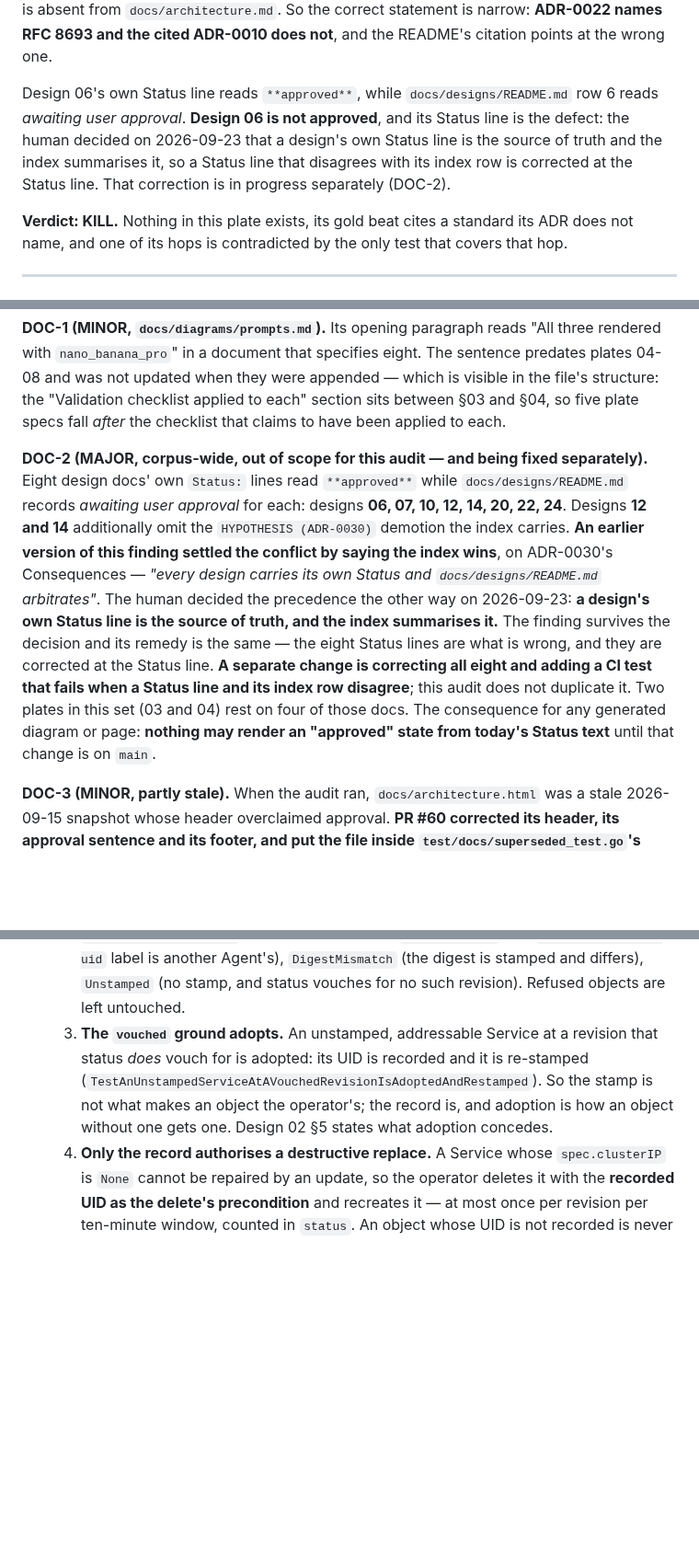
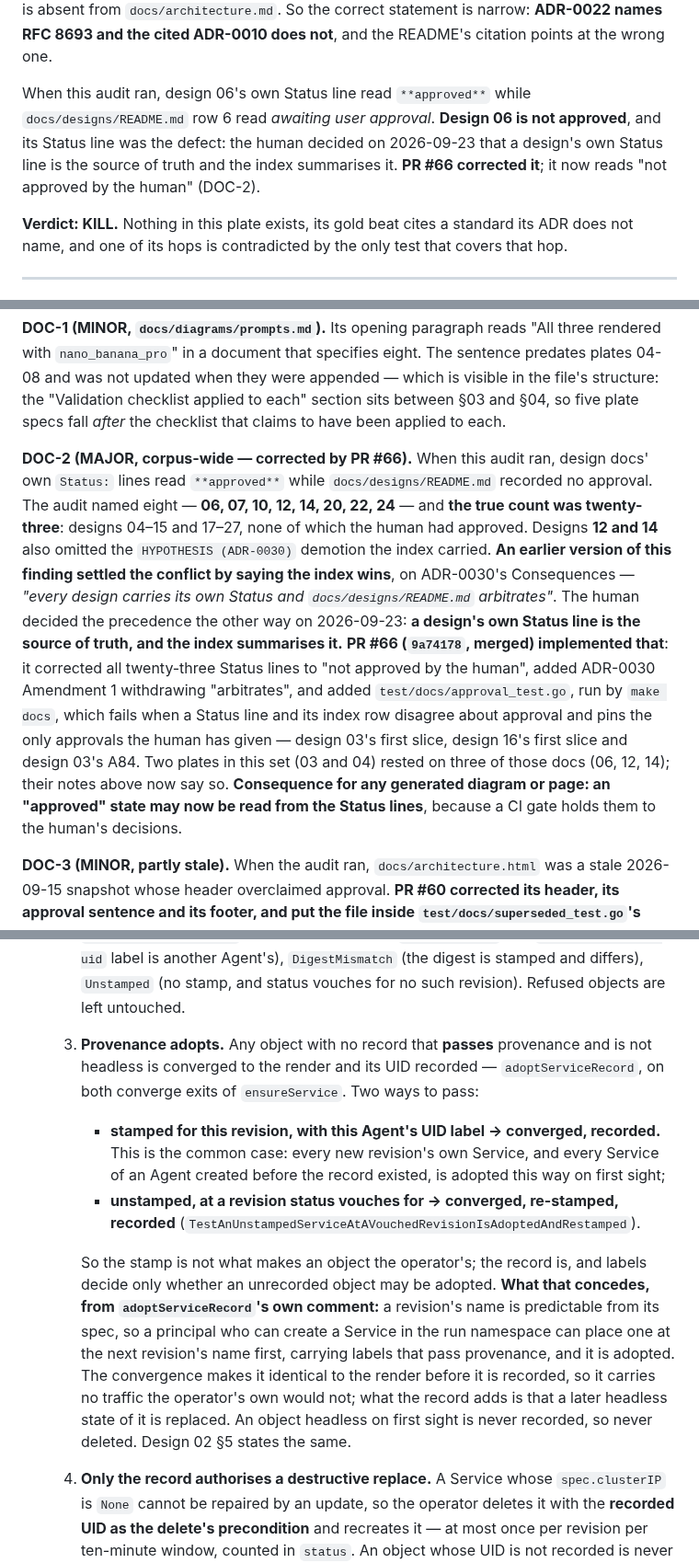
Before and after one commit to Quinyte/assayd, a Markdown page: docs/diagrams/AUDIT-2026-09.md, 3 parts joined by grey strips. Shown at 92% size. Rendered like a GitHub page; blank space fills up the shorter version.

```diff
--- a/docs/diagrams/AUDIT-2026-09.md
+++ b/docs/diagrams/AUDIT-2026-09.md
@@ -234,11 +239,10 @@ The standard is not absent from the corpus — `grep -rl 8693 docs/` returns
 absent from `docs/architecture.md`. So the correct statement is narrow: **ADR-0022 names RFC 8693
 and the cited ADR-0010 does not**, and the README's citation points at the wrong one.
 
-Design 06's own Status line reads `**approved**`, while `docs/designs/README.md` row 6 reads
-*awaiting user approval*. **Design 06 is not approved**, and its Status line is the defect: the
-human decided on 2026-09-23 that a design's own Status line is the source of truth and the index
-summarises it, so a Status line that disagrees with its index row is corrected at the Status line.
-That correction is in progress separately (DOC-2).
+When this audit ran, design 06's own Status line read `**approved**` while `docs/designs/README.md`
+row 6 read *awaiting user approval*. **Design 06 is not approved**, and its Status line was the
+defect: the human decided on 2026-09-23 that a design's own Status line is the source of truth and
+the index summarises it. **PR #66 corrected it**; it now reads "not approved by the human" (DOC-2).
 
 **Verdict: KILL.** Nothing in this plate exists, its gold beat cites a standard its ADR does not
 name, and one of its hops is contradicted by the only test that covers that hop.
@@ -543,19 +548,22 @@ not updated when they were appended — which is visible in the file's structure
 checklist applied to each" section sits between §03 and §04, so five plate specs
 fall *after* the checklist that claims to have been applied to each.
 
-**DOC-2 (MAJOR, corpus-wide, out of scope for this audit — and being fixed separately).**
-Eight design docs' own `Status:` lines read `**approved**` while `docs/designs/README.md` records
-*awaiting user approval* for each: designs **06, 07, 10, 12, 14, 20, 22, 24**. Designs **12 and 14**
-additionally omit the `HYPOTHESIS (ADR-0030)` demotion the index carries. **An earlier version of
-this finding settled the conflict by saying the index wins**, on ADR-0030's Consequences — *"every
-design carries its own Status and `docs/designs/README.md` arbitrates"*. The human decided the
-precedence the other way on 2026-09-23: **a design's own Status line is the source of truth, and the
-index summarises it.** The finding survives the decision and its remedy is the same — the eight
-Status lines are what is wrong, and they are corrected at the Status line. **A separate change is
-correcting all eight and adding a CI test that fails when a Status line and its index row
-disagree**; this audit does not duplicate it. Two plates in this set (03 and 04) rest on four of
-those docs. The consequence for any generated diagram or page: **nothing may render an "approved"
-state from today's Status text** until that change is on `main`.
+**DOC-2 (MAJOR, corpus-wide — corrected by PR #66).** When this audit ran, design docs' own
+`Status:` lines read `**approved**` while `docs/designs/README.md` recorded no approval. The audit
+named eight — **06, 07, 10, 12, 14, 20, 22, 24** — and **the true count was twenty-three**: designs
+04–15 and 17–27, none of which the human had approved. Designs **12 and 14** also omitted the
+`HYPOTHESIS (ADR-0030)` demotion the index carried. **An earlier version of this finding settled the
+conflict by saying the index wins**, on ADR-0030's Consequences — *"every design carries its own
+Status and `docs/designs/README.md` arbitrates"*. The human decided the precedence the other way on
+2026-09-23: **a design's own Status line is the source of truth, and the index summarises it.**
+**PR #66 (`9a74178`, merged) implemented that**: it corrected all twenty-three Status lines to "not
+approved by the human", added ADR-0030 Amendment 1 withdrawing "arbitrates", and added
+`test/docs/approval_test.go`, run by `make docs`, which fails when a Status line and its index row
+disagree about approval and pins the only approvals the human has given — design 03's first slice,
+design 16's first slice and design 03's A84. Two plates in this set (03 and 04) rested on three of
+those docs (06, 12, 14); their notes above now say so. **Consequence for any generated diagram or
+page: an "approved" state may now be read from the Status lines**, because a CI gate holds them to
+the human's decisions.
 
 **DOC-3 (MINOR, partly stale).** When the audit ran, `docs/architecture.html` was a stale
 2026-09-15 snapshot whose header overclaimed approval. **PR #60 corrected its header, its approval
@@ -1160,11 +1196,23 @@ for an object with no record; and garbage collection is the one path still decid
      `RevisionHashCollision` under its own reason: `ForeignObject` (the `assayd.dev/agent-uid` label
      is another Agent's), `DigestMismatch` (the digest is stamped and differs), `Unstamped` (no
      stamp, and status vouches for no such revision). Refused objects are left untouched.
-  3. **The `vouched` ground adopts.** An unstamped, addressable Service at a revision that status
-     *does* vouch for is adopted: its UID is recorded and it is re-stamped
-     (`TestAnUnstampedServiceAtAVouchedRevisionIsAdoptedAndRestamped`). So the stamp is not what
-     makes an object the operator's; the record is, and adoption is how an object without one gets
-     one. Design 02 §5 states what adoption concedes.
+  3. **Provenance adopts.** Any object with no record that **passes** provenance and is not
+     headless is converged to the render and its UID recorded — `adoptServiceRecord`, on both
+     converge exits of `ensureService`. Two ways to pass:
+     - **stamped for this revision, with this Agent's UID label → converged, recorded.** This is
+       the common case: every new revision's own Service, and every Service of an Agent created
+       before the record existed, is adopted this way on first sight;
+     - **unstamped, at a revision status vouches for → converged, re-stamped, recorded**
+       (`TestAnUnstampedServiceAtAVouchedRevisionIsAdoptedAndRestamped`).
+
+     So the stamp is not what makes an object the operator's; the record is, and labels decide only
+     whether an unrecorded object may be adopted. **What that concedes, from
+     `adoptServiceRecord`'s own comment:** a revision's name is predictable from its spec, so a
+     principal who can create a Service in the run namespace can place one at the next revision's
+     name first, carrying labels that pass provenance, and it is adopted. The convergence makes it
+     identical to the render before it is recorded, so it carries no traffic the operator's own
+     would not; what the record adds is that a later headless state of it is replaced. An object
+     headless on first sight is never recorded, so never deleted. Design 02 §5 states the same.
   4. **Only the record authorises a destructive replace.** A Service whose `spec.clusterIP` is
      `None` cannot be repaired by an update, so the operator deletes it with the **recorded UID as
      the delete's precondition** and recreates it — at most once per revision per ten-minute window,
```
Also changed, not shown: other parts of docs/diagrams/AUDIT-2026-09.md (+62 -24 lines).
